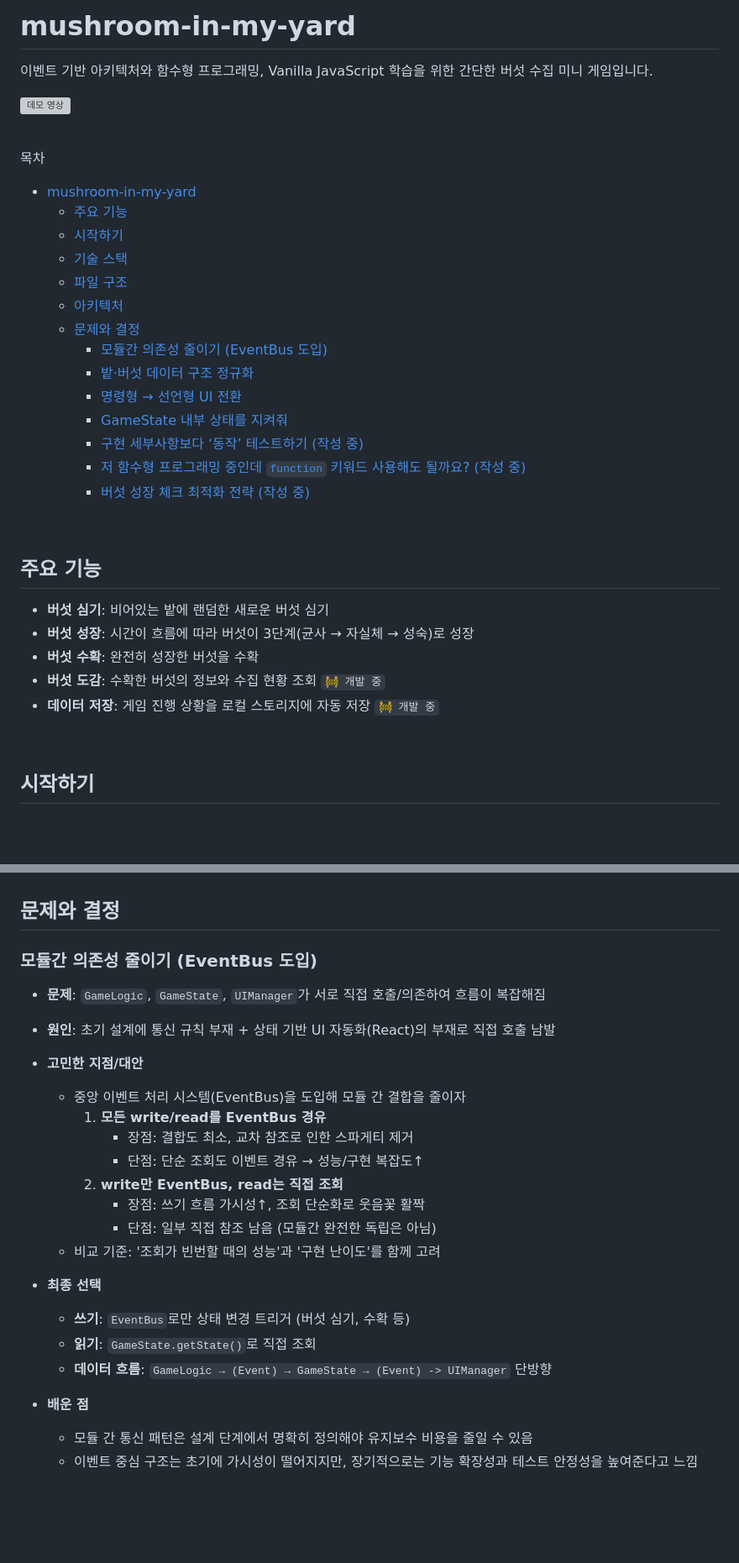
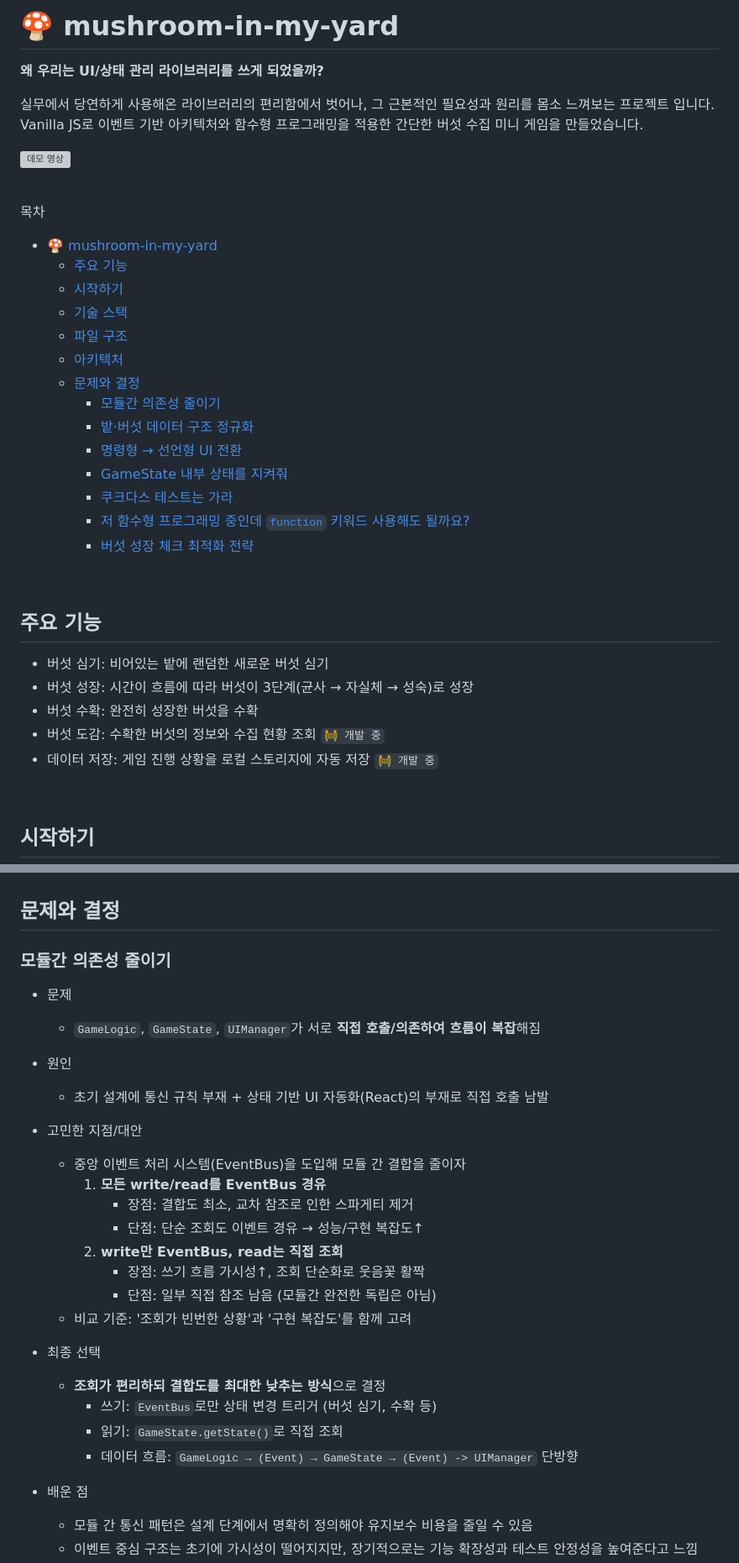
Before and after one commit to macaronpark/mushroom-in-my-yard, a Markdown page: README.md, 2 parts joined by grey strips. Shown: that part at 84% size. Drawn GitHub-style; blank space fills up the shorter version; grey boxes are pictures that could not be loaded.

```diff
--- a/README.md
+++ b/README.md
@@ -1,6 +1,8 @@
-# mushroom-in-my-yard
+# 🍄 mushroom-in-my-yard
 
-이벤트 기반 아키텍처와 함수형 프로그래밍, Vanilla JavaScript 학습을 위한 간단한 버섯 수집 미니 게임입니다.
+**왜 우리는 UI/상태 관리 라이브러리를 쓰게 되었을까?**
+
+실무에서 당연하게 사용해온 라이브러리의 편리함에서 벗어나, 그 근본적인 필요성과 원리를 몸소 느껴보는 프로젝트 입니다. Vanilla JS로 이벤트 기반 아키텍처와 함수형 프로그래밍을 적용한 간단한 버섯 수집 미니 게임을 만들었습니다.
 
 ![데모 영상](/demo.gif)
 
@@ -8,30 +10,30 @@
 
 목차
 
-- [mushroom-in-my-yard](#mushroom-in-my-yard)
+- [🍄 mushroom-in-my-yard](#-mushroom-in-my-yard)
   - [주요 기능](#주요-기능)
   - [시작하기](#시작하기)
   - [기술 스택](#기술-스택)
   - [파일 구조](#파일-구조)
   - [아키텍처](#아키텍처)
   - [문제와 결정](#문제와-결정)
-    - [모듈간 의존성 줄이기 (EventBus 도입)](#모듈간-의존성-줄이기-eventbus-도입)
+    - [모듈간 의존성 줄이기](#모듈간-의존성-줄이기)
     - [밭·버섯 데이터 구조 정규화](#밭버섯-데이터-구조-정규화)
     - [명령형 → 선언형 UI 전환](#명령형--선언형-ui-전환)
     - [GameState 내부 상태를 지켜줘](#gamestate-내부-상태를-지켜줘)
-    - [구현 세부사항보다 ‘동작’ 테스트하기 (작성 중)](#구현-세부사항보다-동작-테스트하기-작성-중)
-    - [저 함수형 프로그래밍 중인데 `function` 키워드 사용해도 될까요? (작성 중)](#저-함수형-프로그래밍-중인데-function-키워드-사용해도-될까요-작성-중)
-    - [버섯 성장 체크 최적화 전략 (작성 중)](#버섯-성장-체크-최적화-전략-작성-중)
+    - [쿠크다스 테스트는 가라](#쿠크다스-테스트는-가라)
+    - [저 함수형 프로그래밍 중인데 `function` 키워드 사용해도 될까요?](#저-함수형-프로그래밍-중인데-function-키워드-사용해도-될까요)
+    - [버섯 성장 체크 최적화 전략](#버섯-성장-체크-최적화-전략)
 
 <br>
 
 ## 주요 기능
 
-- **버섯 심기**: 비어있는 밭에 랜덤한 새로운 버섯 심기
-- **버섯 성장**: 시간이 흐름에 따라 버섯이 3단계(균사 → 자실체 → 성숙)로 성장
-- **버섯 수확**: 완전히 성장한 버섯을 수확
-- **버섯 도감**: 수확한 버섯의 정보와 수집 현황 조회 `🚧 개발 중`
-- **데이터 저장**: 게임 진행 상황을 로컬 스토리지에 자동 저장 `🚧 개발 중`
+- 버섯 심기: 비어있는 밭에 랜덤한 새로운 버섯 심기
+- 버섯 성장: 시간이 흐름에 따라 버섯이 3단계(균사 → 자실체 → 성숙)로 성장
+- 버섯 수확: 완전히 성장한 버섯을 수확
+- 버섯 도감: 수확한 버섯의 정보와 수집 현황 조회 `🚧 개발 중`
+- 데이터 저장: 게임 진행 상황을 로컬 스토리지에 자동 저장 `🚧 개발 중`
 
 <br>
 
@@ -116,11 +120,15 @@ graph TD
 
 ## 문제와 결정
 
-### 모듈간 의존성 줄이기 (EventBus 도입)
+### 모듈간 의존성 줄이기
 
-- **문제**: `GameLogic`, `GameState`, `UIManager`가 서로 직접 호출/의존하여 흐름이 복잡해짐
-- **원인**: 초기 설계에 통신 규칙 부재 + 상태 기반 UI 자동화(React)의 부재로 직접 호출 남발
-- **고민한 지점/대안**
+- 문제
+  - `GameLogic`, `GameState`, `UIManager`가 서로 **직접 호출/의존하여 흐름이 복잡**해짐
+
+- 원인
+  - 초기 설계에 통신 규칙 부재 + 상태 기반 UI 자동화(React)의 부재로 직접 호출 남발
+
+- 고민한 지점/대안
   - 중앙 이벤트 처리 시스템(EventBus)을 도입해 모듈 간 결합을 줄이자
     1. **모든 write/read를 EventBus 경유**
        - 장점: 결합도 최소, 교차 참조로 인한 스파게티 제거
@@ -128,13 +136,14 @@ graph TD
     2. **write만 EventBus, read는 직접 조회**
        - 장점: 쓰기 흐름 가시성↑, 조회 단순화로 웃음꽃 활짝
        - 단점: 일부 직접 참조 남음 (모듈간 완전한 독립은 아님)
-  - 비교 기준: '조회가 빈번할 때의 성능'과 '구현 난이도'를 함께 고려
+  - 비교 기준: '조회가 빈번한 상황'과 '구현 복잡도'를 함께 고려
 
-- **최종 선택**
-  - **쓰기**: `EventBus`로만 상태 변경 트리거 (버섯 심기, 수확 등)
-  - **읽기**: `GameState.getState()`로 직접 조회
-  - **데이터 흐름**: `GameLogic → (Event) → GameState → (Event) -> UIManager` 단방향
+- 최종 선택
+  - **조회가 편리하되 결합도를 최대한 낮추는 방식**으로 결정
+    - 쓰기: `EventBus`로만 상태 변경 트리거 (버섯 심기, 수확 등)
+    - 읽기: `GameState.getState()`로 직접 조회
+    - 데이터 흐름: `GameLogic → (Event) → GameState → (Event) -> UIManager` 단방향
 
-- **배운 점**
+- 배운 점
   - 모듈 간 통신 패턴은 설계 단계에서 명확히 정의해야 유지보수 비용을 줄일 수 있음
   - 이벤트 중심 구조는 초기에 가시성이 떨어지지만, 장기적으로는 기능 확장성과 테스트 안정성을 높여준다고 느낌
```
Also changed, not shown: other parts of README.md (+152 -53 lines).
